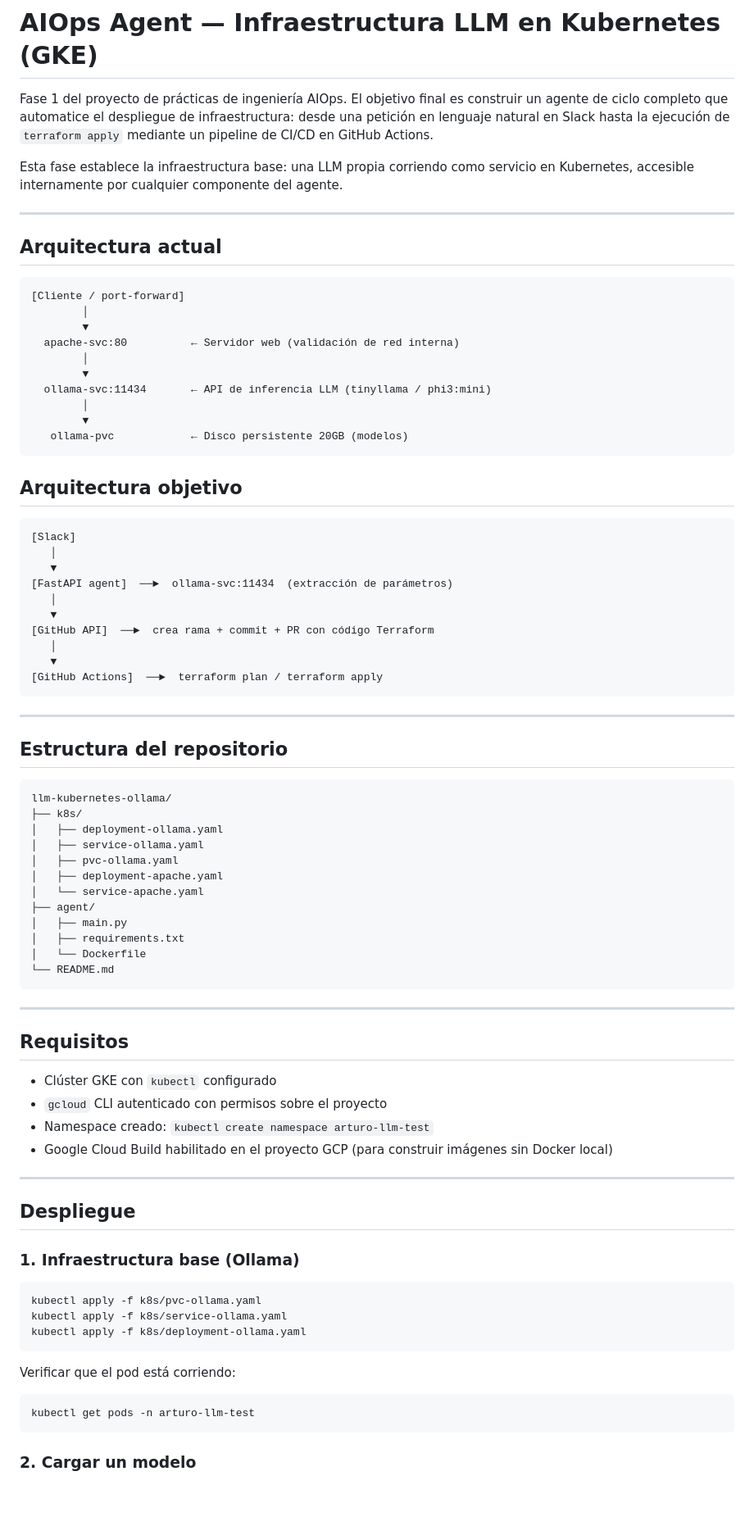
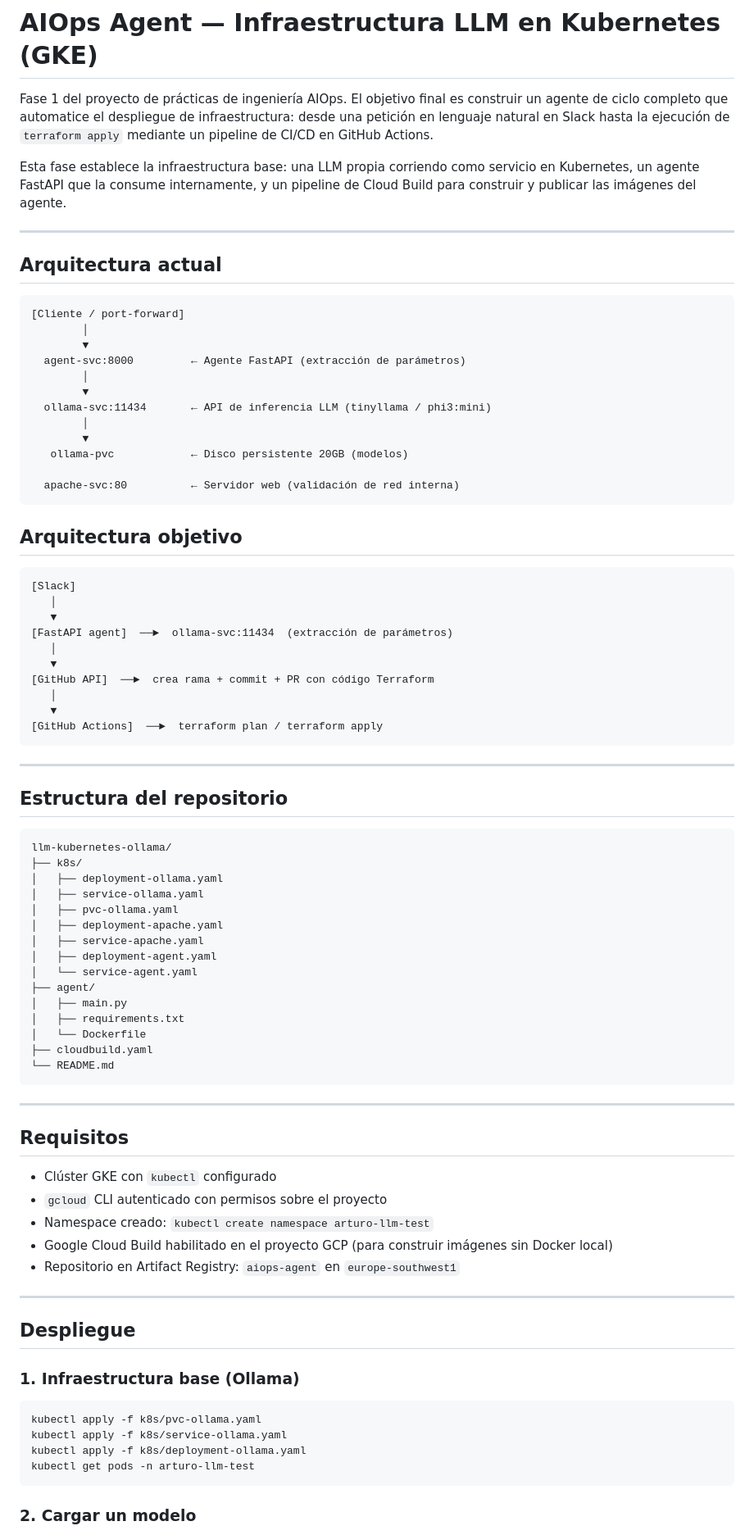
Before and after one commit to arturofernandezg/llm-kubernetes-ollama, a Markdown page: README.md, the part around one of its changes. Shown at 82% size. GitHub-like rendering; blank space fills up the shorter version.

````diff
--- a/README.md
+++ b/README.md
@@ -2,27 +2,27 @@
 
 Fase 1 del proyecto de prácticas de ingeniería AIOps. El objetivo final es construir un agente de ciclo completo que automatice el despliegue de infraestructura: desde una petición en lenguaje natural en Slack hasta la ejecución de `terraform apply` mediante un pipeline de CI/CD en GitHub Actions.
 
-Esta fase establece la infraestructura base: una LLM propia corriendo como servicio en Kubernetes, accesible internamente por cualquier componente del agente.
+Esta fase establece la infraestructura base: una LLM propia corriendo como servicio en Kubernetes, un agente FastAPI que la consume internamente, y un pipeline de Cloud Build para construir y publicar las imágenes del agente.
 
 ---
 
 ## Arquitectura actual
-
 ```
 [Cliente / port-forward]
         │
         ▼
-  apache-svc:80          ← Servidor web (validación de red interna)
+  agent-svc:8000         ← Agente FastAPI (extracción de parámetros)
         │
         ▼
   ollama-svc:11434       ← API de inferencia LLM (tinyllama / phi3:mini)
         │
         ▼
    ollama-pvc            ← Disco persistente 20GB (modelos)
+
+  apache-svc:80          ← Servidor web (validación de red interna)
 ```
 
 ## Arquitectura objetivo
-
 ```
 [Slack]
    │
@@ -39,7 +39,6 @@ Esta fase establece la infraestructura base: una LLM propia corriendo como servi
 ---
 
 ## Estructura del repositorio
-
 ```
 llm-kubernetes-ollama/
 ├── k8s/
@@ -47,11 +46,14 @@ llm-kubernetes-ollama/
 │   ├── service-ollama.yaml
 │   ├── pvc-ollama.yaml
 │   ├── deployment-apache.yaml
-│   └── service-apache.yaml
+│   ├── service-apache.yaml
+│   ├── deployment-agent.yaml
+│   └── service-agent.yaml
 ├── agent/
 │   ├── main.py
 │   ├── requirements.txt
 │   └── Dockerfile
+├── cloudbuild.yaml
 └── README.md
 ```
 
@@ -63,22 +65,17 @@ llm-kubernetes-ollama/
 - `gcloud` CLI autenticado con permisos sobre el proyecto
 - Namespace creado: `kubectl create namespace arturo-llm-test`
 - Google Cloud Build habilitado en el proyecto GCP (para construir imágenes sin Docker local)
+- Repositorio en Artifact Registry: `aiops-agent` en `europe-southwest1`
 
 ---
 
 ## Despliegue
 
 ### 1. Infraestructura base (Ollama)
-
 ```bash
 kubectl apply -f k8s/pvc-ollama.yaml
 kubectl apply -f k8s/service-ollama.yaml
 kubectl apply -f k8s/deployment-ollama.yaml
-```
-
-Verificar que el pod está corriendo:
-
-```bash
 kubectl get pods -n arturo-llm-test
 ```
 
````
Also changed, not shown: other parts of README.md (+19 -5 lines).
